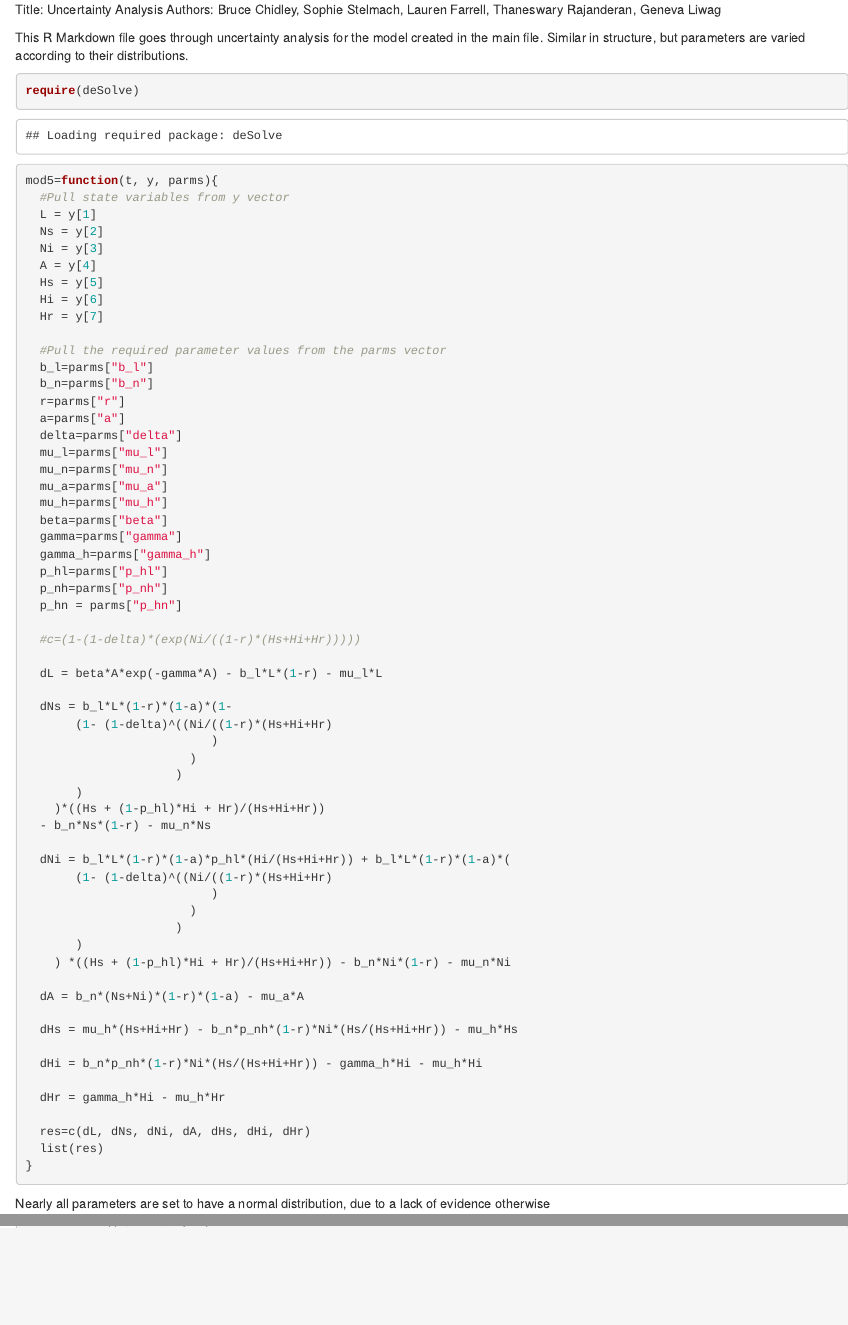
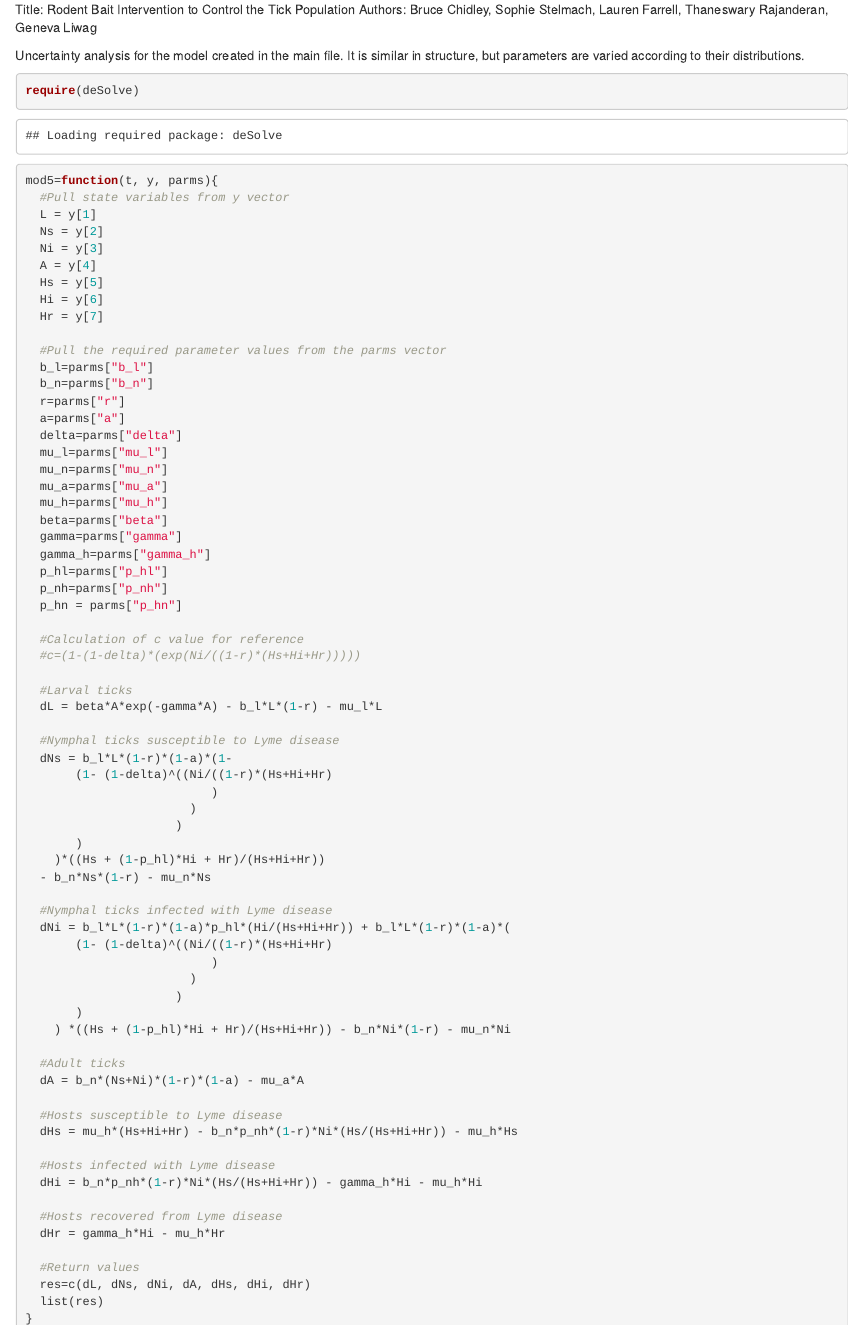
Before and after one commit to stelmacs/AARMS2023, an R Markdown document (uncertainty_analysis.Rmd): the page in a window 1100 px wide, from its top, and a second part further down, joined at a grey line. Rendered offline with R 4.5, knitr and Pandoc, with nearby package versions; code that draws random numbers runs with fixed seeds of ours; some code elsewhere in the file could not run offline.

Commit message:
Add files via upload

````diff
--- a/uncertainty_analysis.Rmd
+++ b/uncertainty_analysis.Rmd
@@ -1,7 +1,7 @@
-Title: Uncertainty Analysis
+Title: Rodent Bait Intervention to Control the Tick Population
 Authors: Bruce Chidley, Sophie Stelmach, Lauren Farrell, Thaneswary Rajanderan, Geneva Liwag
 
-This R Markdown file goes through uncertainty analysis for the model created in the main file. Similar in structure, but parameters are varied according to their distributions.
+Uncertainty analysis for the model created in the main file. It is similar in structure, but parameters are varied according to their distributions.
 ```{r}
 require(deSolve)
 
@@ -32,10 +32,13 @@ mod5=function(t, y, parms){
   p_nh=parms["p_nh"]
   p_hn = parms["p_hn"]
 
+  #Calculation of c value for reference
   #c=(1-(1-delta)*(exp(Ni/((1-r)*(Hs+Hi+Hr)))))
 
+  #Larval ticks
   dL = beta*A*exp(-gamma*A) - b_l*L*(1-r) - mu_l*L
 
+  #Nymphal ticks susceptible to Lyme disease
   dNs = b_l*L*(1-r)*(1-a)*(1-
        (1- (1-delta)^((Ni/((1-r)*(Hs+Hi+Hr)
                           )
@@ -45,6 +48,7 @@ mod5=function(t, y, parms){
     )*((Hs + (1-p_hl)*Hi + Hr)/(Hs+Hi+Hr))
   - b_n*Ns*(1-r) - mu_n*Ns
 
+  #Nymphal ticks infected with Lyme disease
   dNi = b_l*L*(1-r)*(1-a)*p_hl*(Hi/(Hs+Hi+Hr)) + b_l*L*(1-r)*(1-a)*(
        (1- (1-delta)^((Ni/((1-r)*(Hs+Hi+Hr)
                           )
@@ -53,14 +57,19 @@ mod5=function(t, y, parms){
        )
     ) *((Hs + (1-p_hl)*Hi + Hr)/(Hs+Hi+Hr)) - b_n*Ni*(1-r) - mu_n*Ni
 
+  #Adult ticks
   dA = b_n*(Ns+Ni)*(1-r)*(1-a) - mu_a*A
 
+  #Hosts susceptible to Lyme disease
   dHs = mu_h*(Hs+Hi+Hr) - b_n*p_nh*(1-r)*Ni*(Hs/(Hs+Hi+Hr)) - mu_h*Hs
 
+  #Hosts infected with Lyme disease
   dHi = b_n*p_nh*(1-r)*Ni*(Hs/(Hs+Hi+Hr)) - gamma_h*Hi - mu_h*Hi
 
+  #Hosts recovered from Lyme disease
   dHr = gamma_h*Hi - mu_h*Hr
 
+  #Return values
   res=c(dL, dNs, dNi, dA, dHs, dHi, dHr)
   list(res)
 }
````
Also changed, not shown: main.Rmd (+17 -5 lines), uncertainty_analysis.Rmd (2 more changed lines).
